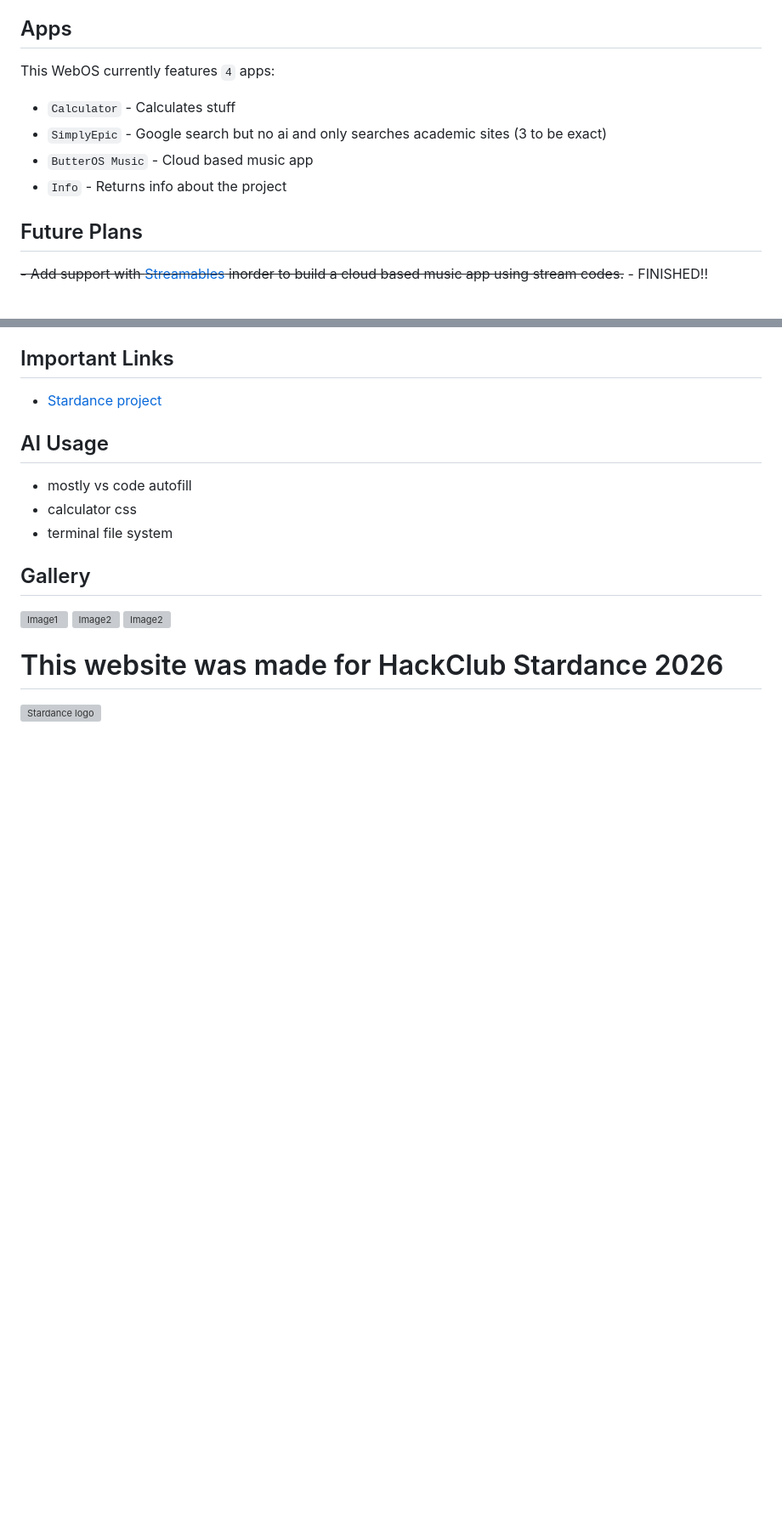
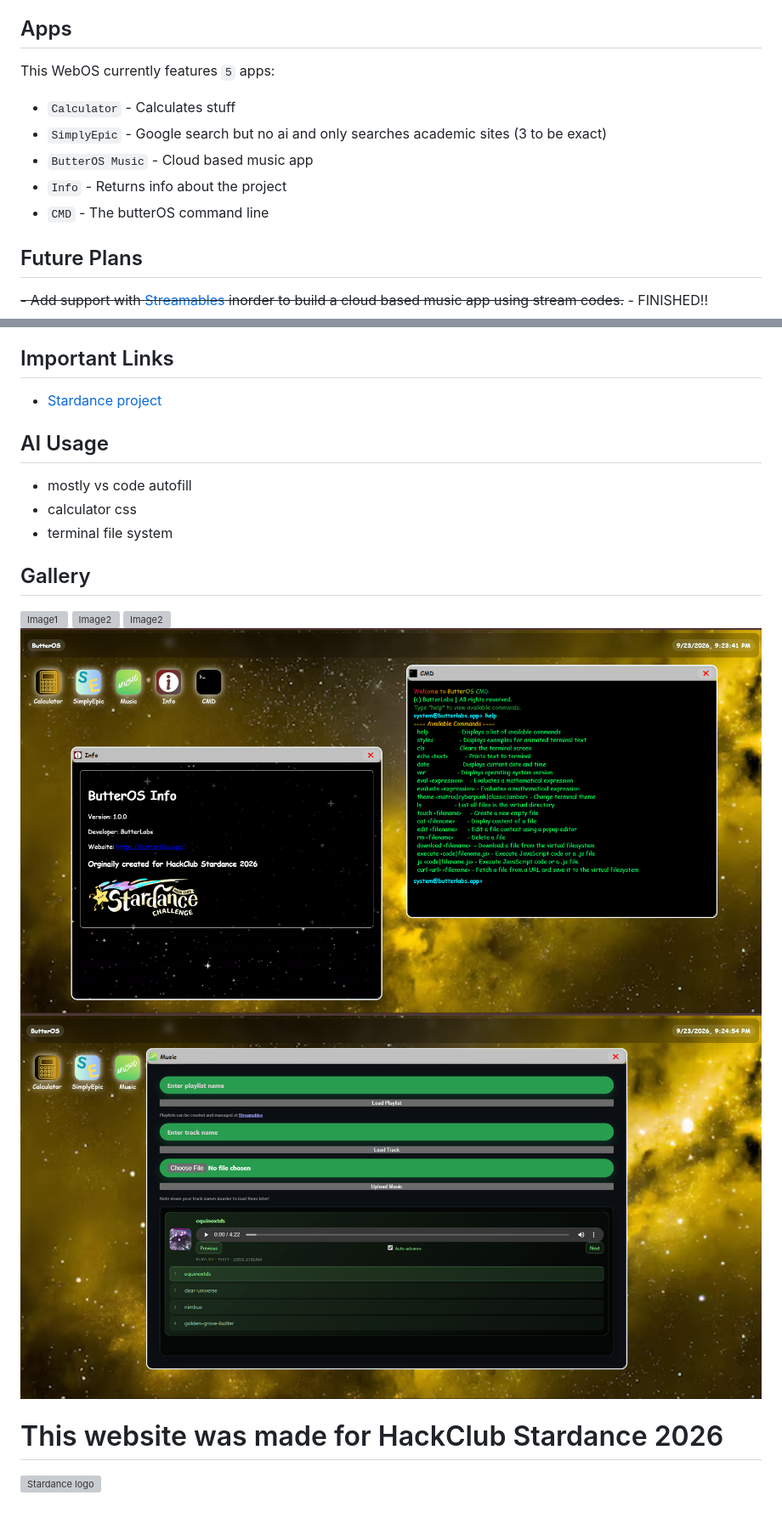
Before and after one commit to Butterific/ButterOS, a Markdown page: README.MD, 2 parts joined by grey strips. Shown: that part at 85% size. Drawn GitHub-style; pictures changed too: assets/readme/image4.png (added), assets/readme/image5.png (added); blank space fills up the shorter version; grey boxes are pictures that could not be loaded.

Commit message:
add some more gallery images to readme.md

```diff
--- a/README.MD
+++ b/README.MD
@@ -18,11 +18,12 @@ The website/WebOS is powered by 2 key components, the windowdrag and appopen scr
 
 
 ## Apps
-This WebOS currently features `4` apps:
+This WebOS currently features `5` apps:
  - `Calculator` - Calculates stuff
  - `SimplyEpic` - Google search but no ai and only searches academic sites (3 to be exact)
  - `ButterOS Music` - Cloud based music app
  - `Info` - Returns info about the project
+ - `CMD` - The butterOS command line
 
 ## Future Plans
  ~~- Add support with [Streamables](https://streamables.butterlabs.app/) inorder to build a cloud based music app using stream codes.~~ - FINISHED!!
@@ -43,6 +44,9 @@ This WebOS currently features `4` apps:
 ![Image1](assets/readme/image.png)
 ![Image2](assets/readme/image2.png)
 ![Image2](assets/readme/image3.png)
+![Image3](assets/readme/image4.png)
+![Image4](assets/readme/image5.png)
+
 
 # This website was made for HackClub Stardance 2026
 ![Stardance logo](assets/readme/stardance.avif)
```
